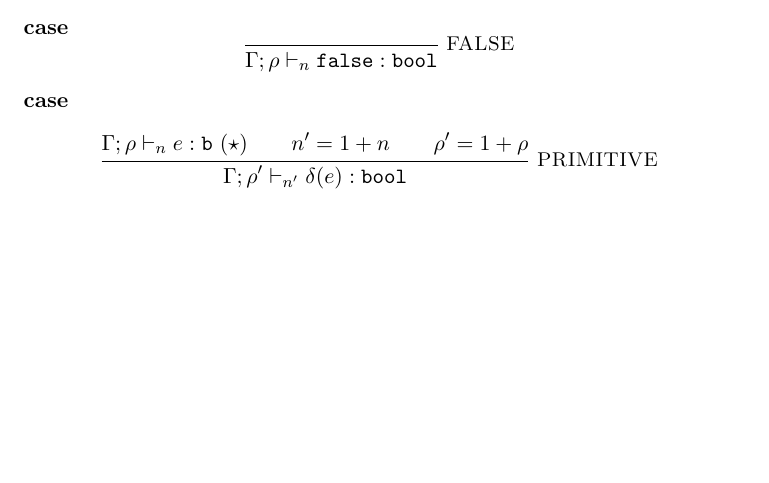
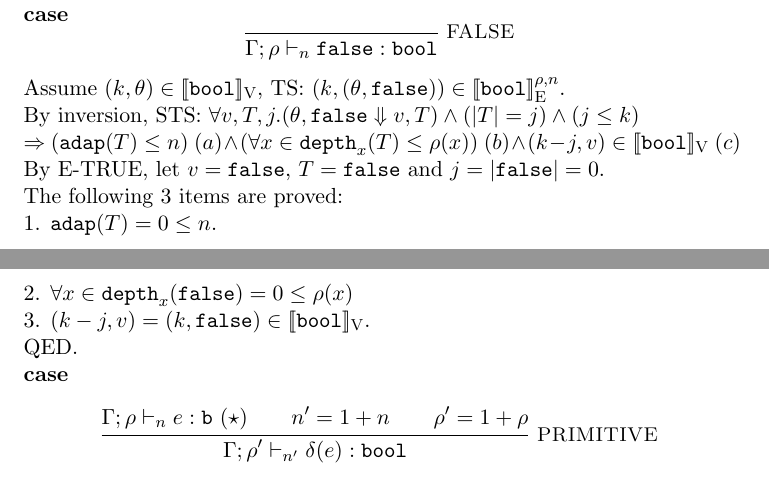
Before and after one commit to jiawenliu/AdaptivityAnalysis, a LaTeX document (v2/main.tex): part of page 14 of 15 before the commit and two parts of pages 14 and 15 of 16 after it, the two joined at a grey line, cut so that both start at the same text, the shorter picture padded with empty space. Compiled offline with pdfLaTeX.

Commit message:
prove of TRUE and FALSE case

```diff
--- a/v2/main.tex
+++ b/v2/main.tex
@@ -1120,7 +1137,22 @@ QED.
       \Gamma; \dmap \tvdash{\nnatA} \efalse: \tbool
     }
 \]
-
+Assume $ (\stepiA, \env) \in \lrv{\tbool} $, TS: $(\stepiA, (\env, \efalse)) \in \lre{\dmap}{\nnatA}{\tbool}$.\\
+%
+By inversion, STS: $\forall \valr, \tr, j. (\env, \efalse \bigstep \valr, \tr) \land (\size{\tr} = j) \land (j \leq \stepiA) $\\
+$\Rightarrow$
+$ (\adap(\tr) \leq \nnatA) ~ (a)
+\land (\forall x \in \ddep{x}(\tr) \leq \dmap(x)) ~ (b)
+\land (\stepiA - j, \valr) \in \lrv{\tbool} ~ (c)$\\
+%
+By E-TRUE, let $\valr = \efalse$, $\tr = \efalse$ and $j = \size{\efalse} = 0$.\\
+%
+The following 3 items are proved:\\
+%
+1. $\adap(\tr) = 0 \leq \nnatA$.\\
+2. $\forall x \in \ddep{x}(\efalse) = 0 \leq \dmap(x)$\\
+3. $(\stepiA - j, \valr) = (\stepiA, \efalse) \in \lrv{\tbool}$.\\
+QED.
 
 \noindent {\bf case}
 \[
```
Also changed, not shown: v2/main.tex (17 more changed lines).
